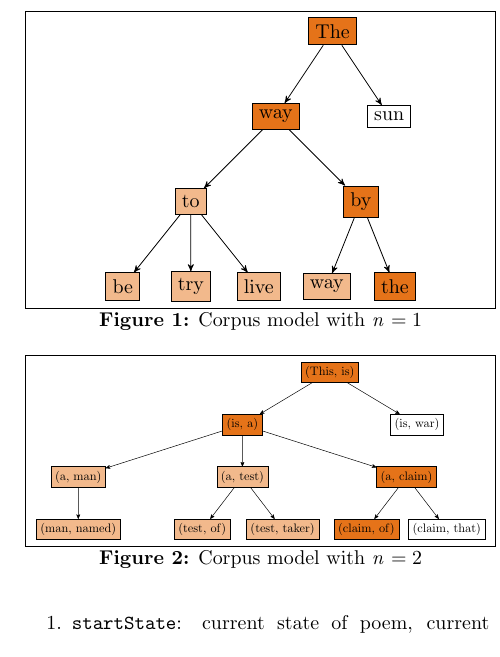
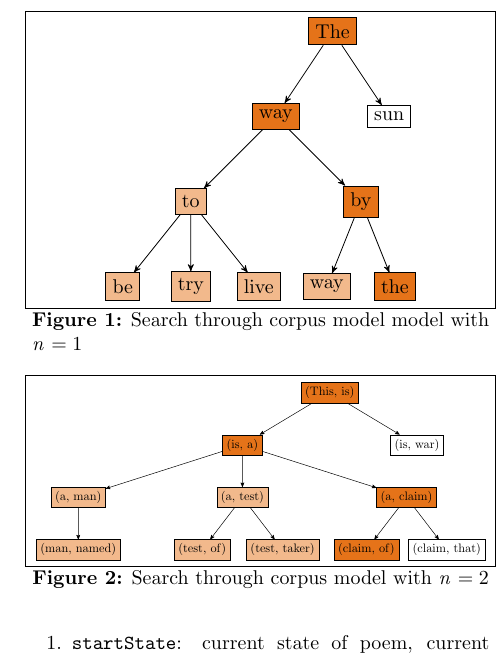
Before and after one commit to ntindall/poetwriter, a LaTeX document (tex/writeup.tex): part of one column of page 3 of 4, cut so that both start at the same text. Compiled offline with pdfLaTeX.

Commit message:
small changes to writeup

```diff
--- a/tex/writeup.tex
+++ b/tex/writeup.tex
@@ -74,7 +74,7 @@ Our advanced method performs depth-first-search over the n-gram model in order t
 	\item \verb!succAndCost(state)!: returns a list of valid (word, (new poem, new seed), word frequency) tuples, where (new poem, new seed) is a successor pair for (poem, seed) that satisfies the constraints of the model (only valid actions taken).
 	\end{enumerate}
 \begin{figure}
-\caption{Corpus model with \emph{n} $= 1$}
+\caption{Search through corpus model model with \emph{n} $= 1$}
 \centering
 \adjustbox{max width = \linewidth}{
 \begin{tikzpicture}[->,>=stealth',every node/.style={circle,draw},level 1/.style={sibling distance=20mm},level 2/.style={sibling distance=30mm},level 3/.style={sibling distance=12mm},
@@ -100,7 +100,7 @@ Our advanced method performs depth-first-search over the n-gram model in order t
 \end{figure}
 
 \begin{figure}
-\caption{Corpus model with \emph{n} $= 2$}
+\caption{Search through corpus model with \emph{n} $= 2$}
 \centering
 \adjustbox{max width =\linewidth}{
 \begin{tikzpicture}[->,>=stealth',every node/.style={circle,draw},level 1/.style={sibling distance=50mm},level 2/.style={sibling distance=47mm},level 3/.style={sibling distance=23mm},
```
